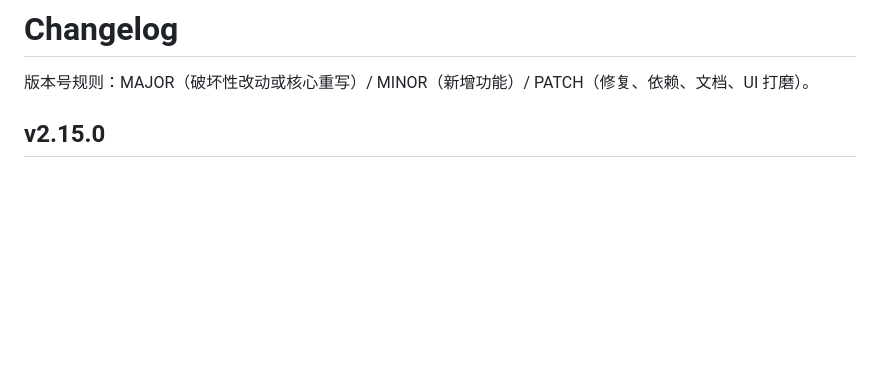
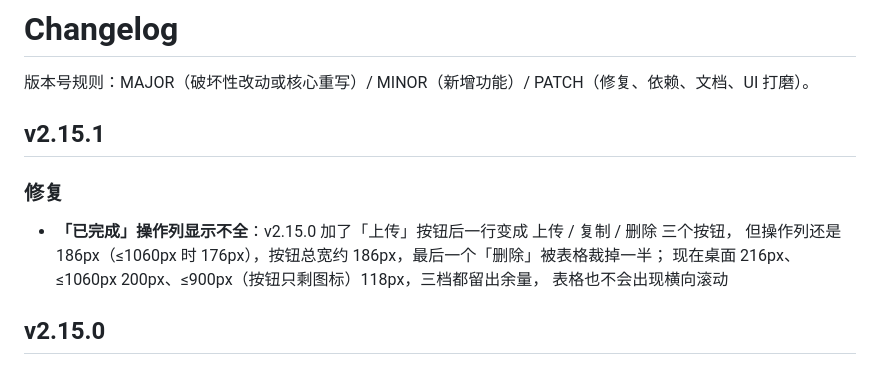
Before and after one commit to QCEnjoyLL/tg-dl, a Markdown page: CHANGELOG.md, the part around the change. GitHub-like rendering; blank space fills up the shorter version.

```diff
--- a/CHANGELOG.md
+++ b/CHANGELOG.md
@@ -1,6 +1,15 @@
 # Changelog
 
 版本号规则：MAJOR（破坏性改动或核心重写）/ MINOR（新增功能）/ PATCH（修复、依赖、文档、UI 打磨）。
+
+## v2.15.1
+
+### 修复
+
+- **「已完成」操作列显示不全**：v2.15.0 加了「上传」按钮后一行变成 上传 / 复制 / 删除 三个按钮，
+  但操作列还是 186px（≤1060px 时 176px），按钮总宽约 186px，最后一个「删除」被表格裁掉一半；
+  现在桌面 216px、≤1060px 200px、≤900px（按钮只剩图标）118px，三档都留出余量，
+  表格也不会出现横向滚动
 
 ## v2.15.0
 
```
Also changed, not shown: README.md (+14 -6 lines), docs/ui-config.png, docs/ui-dark.png, docs/ui-failed.png, docs/ui-light.png, docs/ui-mobile.png, 3 other files.
